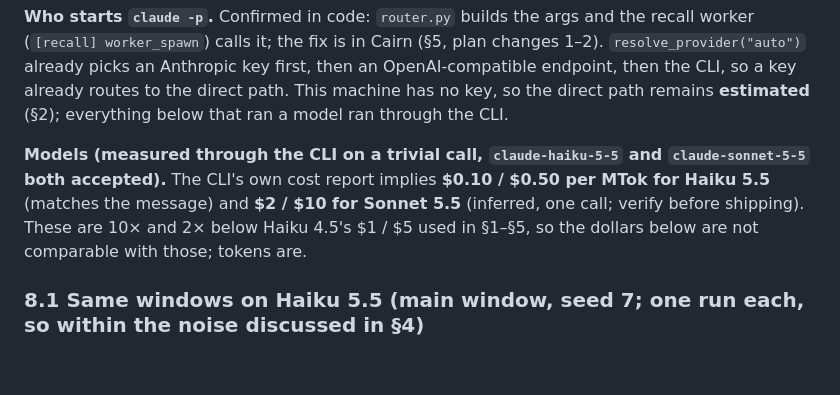
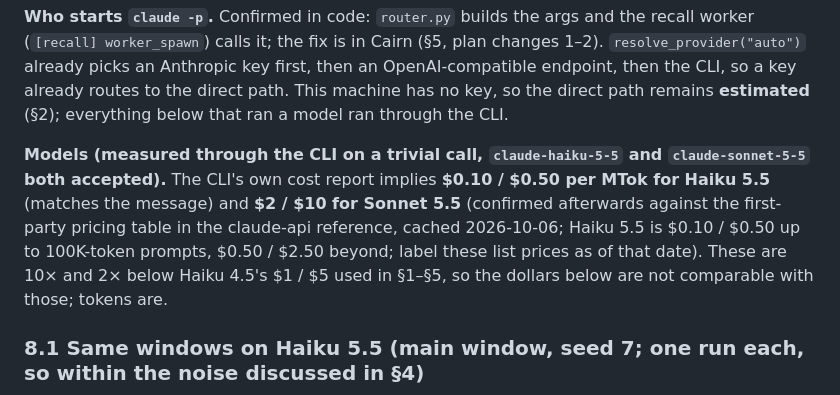
Before and after one commit to Shashank2577/cairn, a Markdown page: specs/002-observation-token-cost/findings.md, the part around the change. Drawn GitHub-style; blank space fills up the shorter version.

Commit message:
spec(002): record confirmed list prices
Co-Authored-By: Claude Sonnet 5.5 <noreply@anthropic.com>

```diff
--- a/specs/002-observation-token-cost/findings.md
+++ b/specs/002-observation-token-cost/findings.md
@@ -252,7 +252,7 @@ deterministic record for every skipped event; treat the cache counterfactual ($1
 This machine has no key, so the direct path remains **estimated** (§2); everything below that ran a model ran through the CLI.
 
 **Models (measured through the CLI on a trivial call, `claude-haiku-5-5` and `claude-sonnet-5-5` both accepted).** The CLI's own cost report implies
-**$0.10 / $0.50 per MTok for Haiku 5.5** (matches the message) and **$2 / $10 for Sonnet 5.5** (inferred, one call; verify before shipping). These are 10× and 2× below
+**$0.10 / $0.50 per MTok for Haiku 5.5** (matches the message) and **$2 / $10 for Sonnet 5.5** (confirmed afterwards against the first-party pricing table in the claude-api reference, cached 2026-10-06; Haiku 5.5 is $0.10 / $0.50 up to 100K-token prompts, $0.50 / $2.50 beyond; label these list prices as of that date). These are 10× and 2× below
 Haiku 4.5's $1 / $5 used in §1–§5, so the dollars below are not comparable with those; tokens are.
 
 ### 8.1 Same windows on Haiku 5.5 (main window, seed 7; one run each, so within the noise discussed in §4)
```
Also changed, not shown: specs/002-observation-token-cost/open-questions.md (+1 -1 lines).
